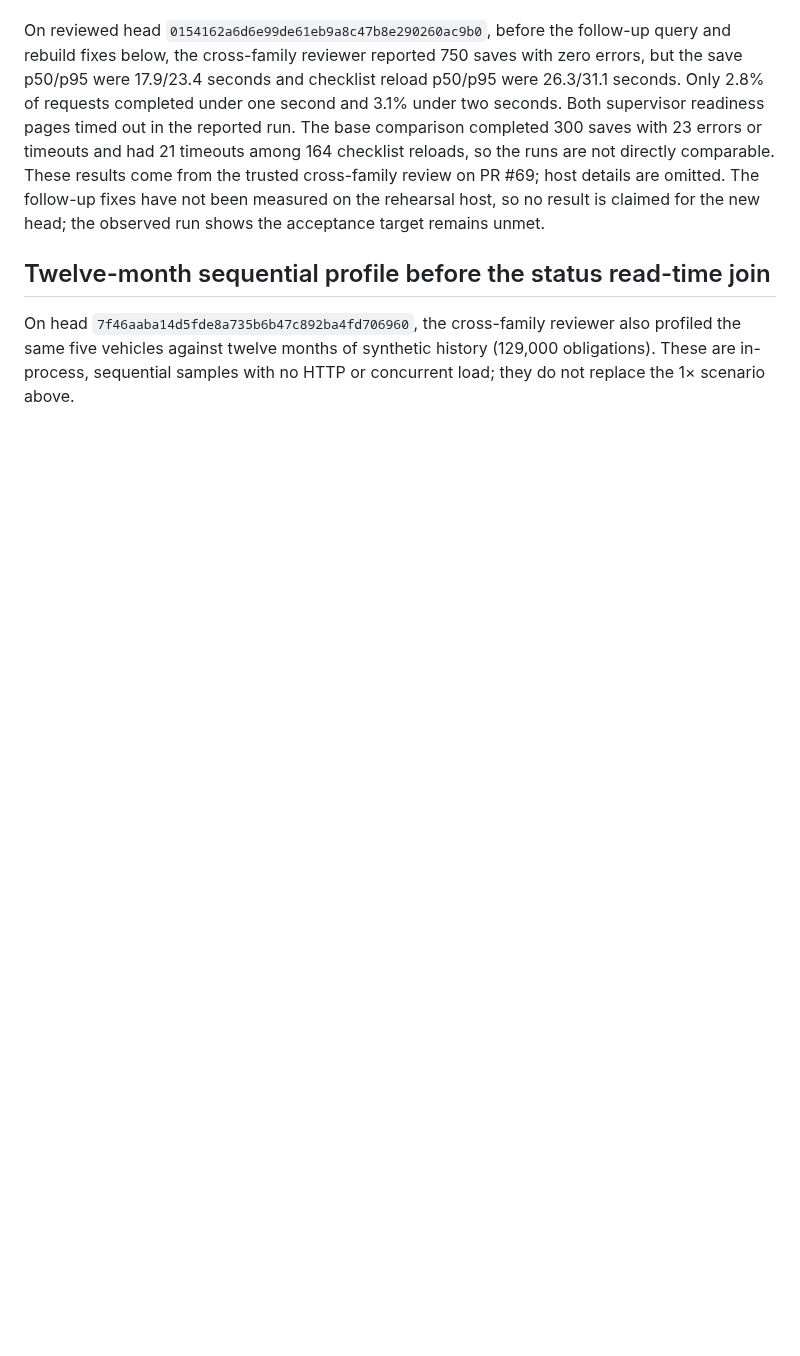
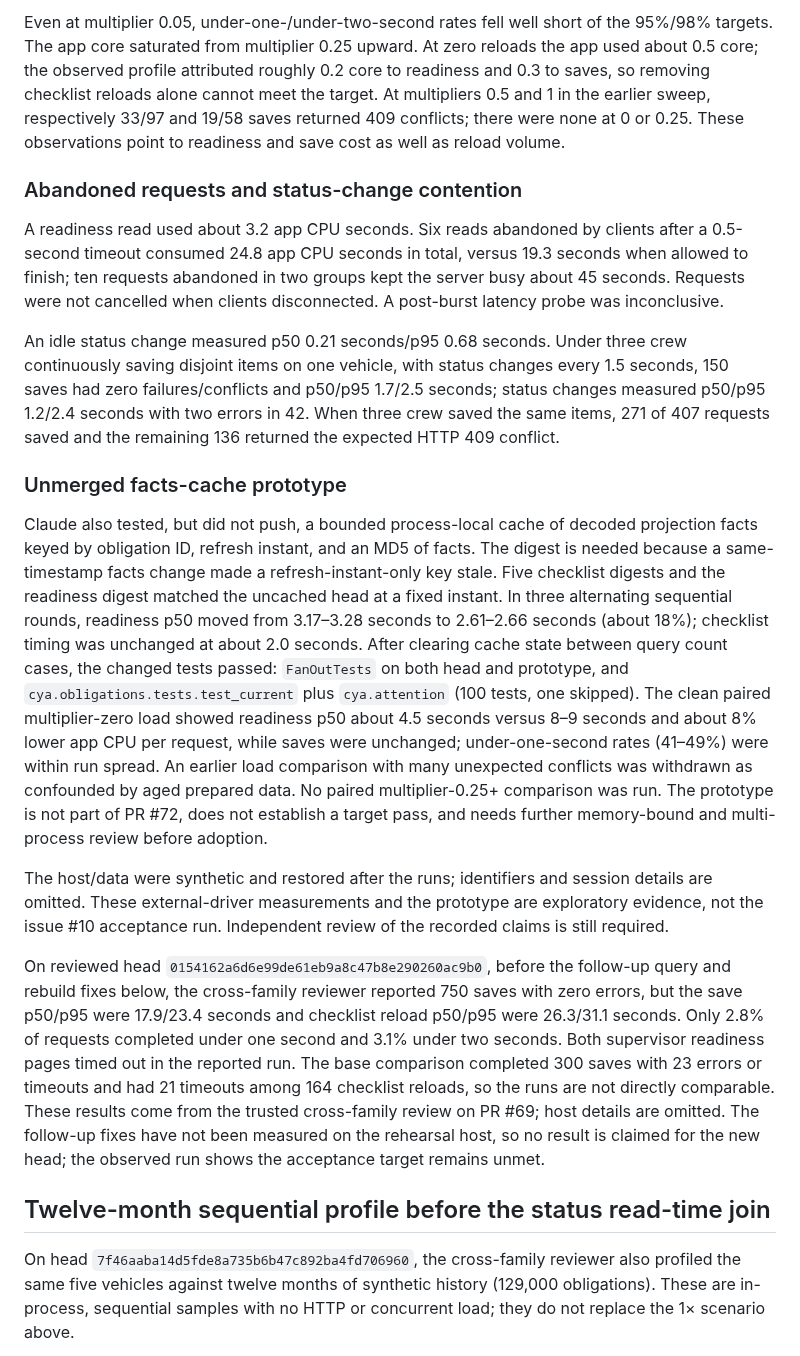
Before and after one commit to JustApu/CheckYourAmbulance, a Markdown page: docs/issue-67-performance.md, the part around one of its changes. Drawn GitHub-style; blank space fills up the shorter version.

```diff
--- a/docs/issue-67-performance.md
+++ b/docs/issue-67-performance.md
@@ -64,3 +103,43 @@ bottlenecks for issue #70.
+Even at multiplier 0.05, under-one-/under-two-second rates fell well short of the 95%/98%
+targets. The app core saturated from multiplier 0.25 upward. At zero reloads the app used about
+0.5 core; the observed profile attributed roughly 0.2 core to readiness and 0.3 to saves, so
+removing checklist reloads alone cannot meet the target. At multipliers 0.5 and 1 in the earlier
+sweep, respectively 33/97 and 19/58 saves returned 409 conflicts; there were none at 0 or 0.25.
+These observations point to readiness and save cost as well as reload volume.
+
+### Abandoned requests and status-change contention
+
+A readiness read used about 3.2 app CPU seconds. Six reads abandoned by clients after a 0.5-second
+timeout consumed 24.8 app CPU seconds in total, versus 19.3 seconds when allowed to finish; ten
+requests abandoned in two groups kept the server busy about 45 seconds. Requests were not
+cancelled when clients disconnected. A post-burst latency probe was inconclusive.
+
+An idle status change measured p50 0.21 seconds/p95 0.68 seconds. Under three crew continuously
+saving disjoint items on one vehicle, with status changes every 1.5 seconds, 150 saves had zero
+failures/conflicts and p50/p95 1.7/2.5 seconds; status changes measured p50/p95 1.2/2.4 seconds
+with two errors in 42. When three crew saved the same items, 271 of 407 requests saved and the
+remaining 136 returned the expected HTTP 409 conflict.
+
+### Unmerged facts-cache prototype
+
+Claude also tested, but did not push, a bounded process-local cache of decoded projection facts
+keyed by obligation ID, refresh instant, and an MD5 of facts. The digest is needed because a
+same-timestamp facts change made a refresh-instant-only key stale. Five checklist digests and
+the readiness digest matched the uncached head at a fixed instant. In three alternating
+sequential rounds, readiness p50 moved from 3.17–3.28 seconds to 2.61–2.66 seconds (about 18%);
+checklist timing was unchanged at about 2.0 seconds. After clearing cache state between query
+count cases, the changed tests passed: `FanOutTests` on both head and prototype, and
+`cya.obligations.tests.test_current` plus `cya.attention` (100 tests, one skipped). The clean
+paired multiplier-zero load showed readiness p50 about 4.5 seconds versus 8–9 seconds and about
+8% lower app CPU per request, while saves were unchanged; under-one-second rates (41–49%) were
+within run spread. An earlier load comparison with many unexpected conflicts was withdrawn as
+confounded by aged prepared data. No paired multiplier-0.25+ comparison was run. The prototype
+is not part of PR #72, does not establish a target pass, and needs further memory-bound and
+multi-process review before adoption.
+
+The host/data were synthetic and restored after the runs; identifiers and session details are
+omitted. These external-driver measurements and the prototype are exploratory evidence, not the
+issue #10 acceptance run. Independent review of the recorded claims is still required.
 
 On reviewed head `0154162a6d6e99de61eb9a8c47b8e290260ac9b0`, before the follow-up query and rebuild fixes below, the cross-family reviewer reported 750 saves with
 zero errors, but the save p50/p95 were 17.9/23.4 seconds and checklist reload
```
Also changed, not shown: other parts of docs/issue-67-performance.md (+47 -8 lines).
